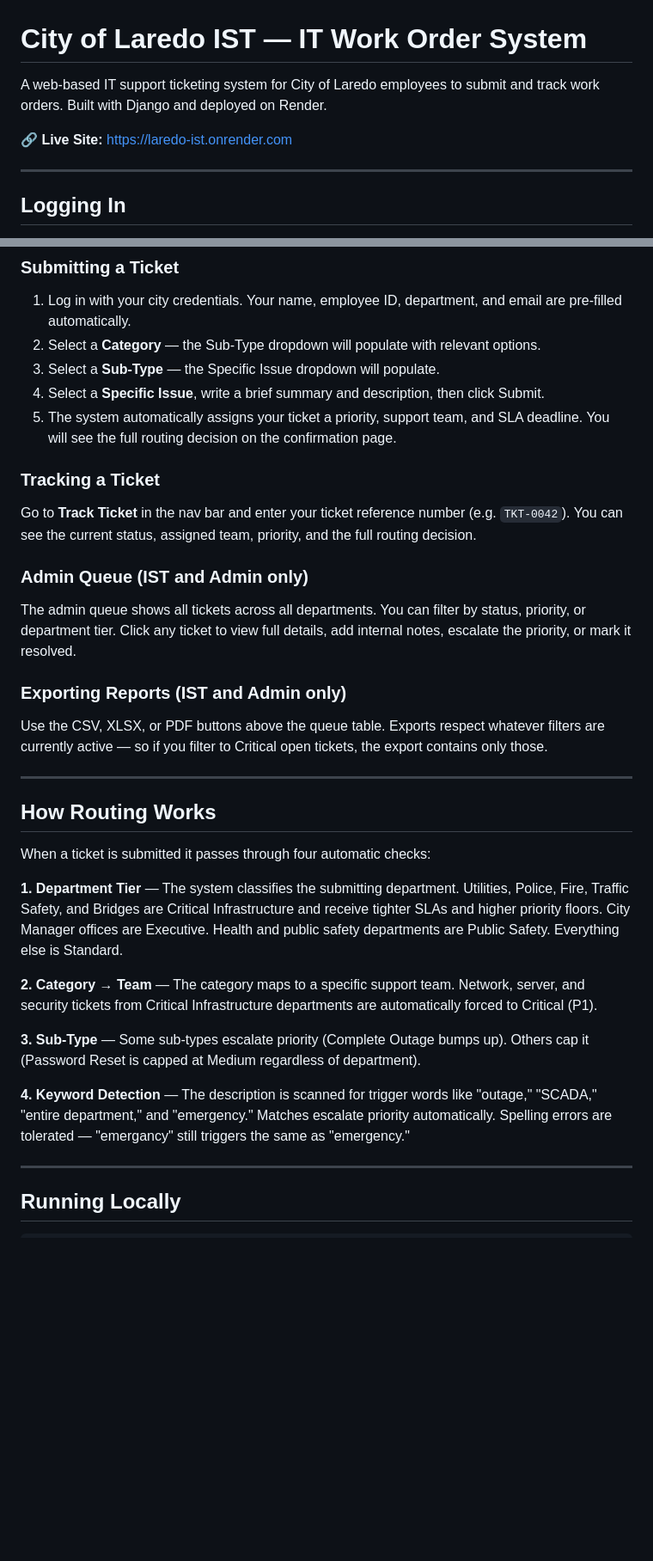
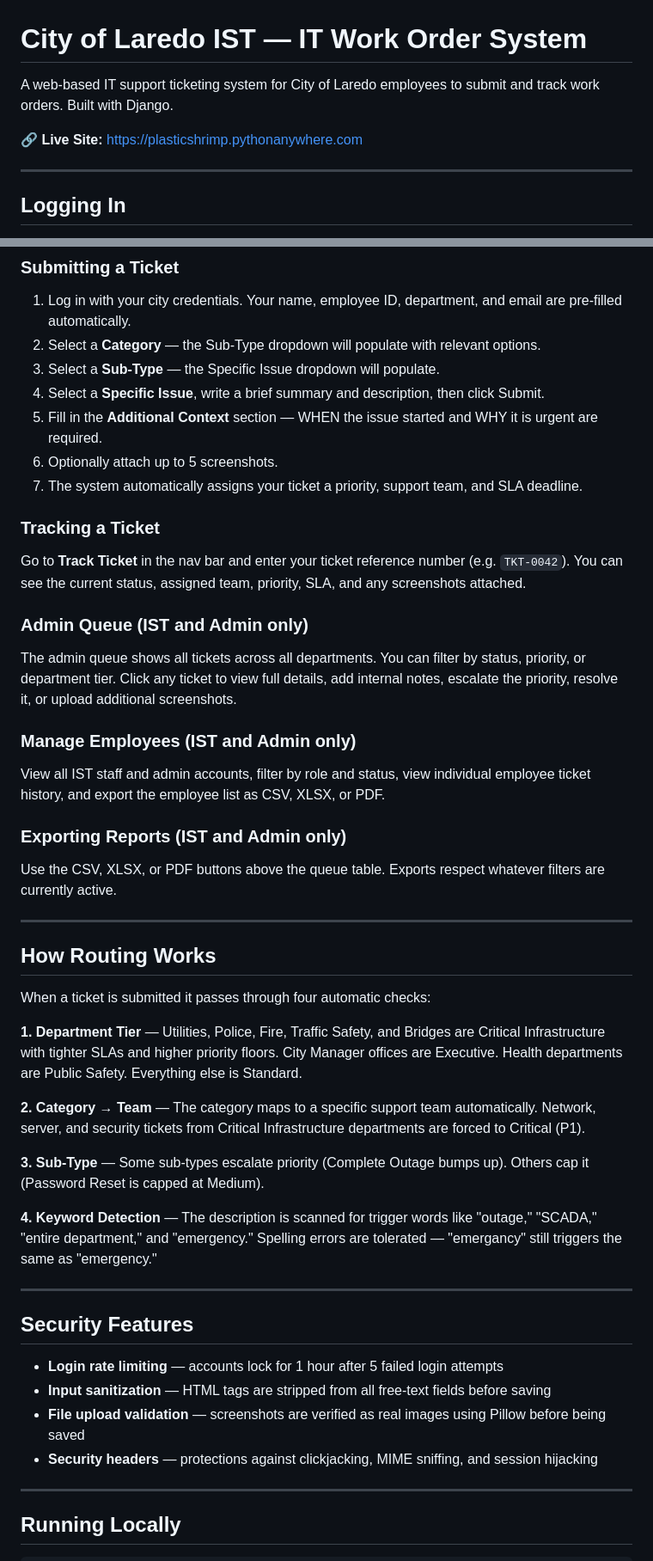
Before and after one commit to Alexander-Chavez97/IT-Workorder-System, a Markdown page: README.md, 2 parts joined by grey strips. Shown at 86% size. GitHub-like rendering; blank space fills up the shorter version.

Commit message:
Update README with live site URL and iteration 3 features

```diff
--- a/README.md
+++ b/README.md
@@ -1,8 +1,8 @@
 # City of Laredo IST — IT Work Order System
 
-A web-based IT support ticketing system for City of Laredo employees to submit and track work orders. Built with Django and deployed on Render.
+A web-based IT support ticketing system for City of Laredo employees to submit and track work orders. Built with Django.
 
-🔗 **Live Site:** https://laredo-ist.onrender.com
+🔗 **Live Site:** https://plasticshrimp.pythonanywhere.com
 
 ---
 
@@ -95,19 +96,25 @@ Password:     ISTadmin2024!
 2. Select a **Category** — the Sub-Type dropdown will populate with relevant options.
 3. Select a **Sub-Type** — the Specific Issue dropdown will populate.
 4. Select a **Specific Issue**, write a brief summary and description, then click Submit.
-5. The system automatically assigns your ticket a priority, support team, and SLA deadline. You will see the full routing decision on the confirmation page.
+5. Fill in the **Additional Context** section — WHEN the issue started and WHY it is urgent are required.
+6. Optionally attach up to 5 screenshots.
+7. The system automatically assigns your ticket a priority, support team, and SLA deadline.
 
 ### Tracking a Ticket
 
-Go to **Track Ticket** in the nav bar and enter your ticket reference number (e.g. `TKT-0042`). You can see the current status, assigned team, priority, and the full routing decision.
+Go to **Track Ticket** in the nav bar and enter your ticket reference number (e.g. `TKT-0042`). You can see the current status, assigned team, priority, SLA, and any screenshots attached.
 
 ### Admin Queue (IST and Admin only)
 
-The admin queue shows all tickets across all departments. You can filter by status, priority, or department tier. Click any ticket to view full details, add internal notes, escalate the priority, or mark it resolved.
+The admin queue shows all tickets across all departments. You can filter by status, priority, or department tier. Click any ticket to view full details, add internal notes, escalate the priority, resolve it, or upload additional screenshots.
+
+### Manage Employees (IST and Admin only)
+
+View all IST staff and admin accounts, filter by role and status, view individual employee ticket history, and export the employee list as CSV, XLSX, or PDF.
 
 ### Exporting Reports (IST and Admin only)
 
-Use the CSV, XLSX, or PDF buttons above the queue table. Exports respect whatever filters are currently active — so if you filter to Critical open tickets, the export contains only those.
+Use the CSV, XLSX, or PDF buttons above the queue table. Exports respect whatever filters are currently active.
 
 ---
 
@@ -115,13 +122,22 @@ Use the CSV, XLSX, or PDF buttons above the queue table. Exports respect whateve
 
 When a ticket is submitted it passes through four automatic checks:
 
-**1. Department Tier** — The system classifies the submitting department. Utilities, Police, Fire, Traffic Safety, and Bridges are Critical Infrastructure and receive tighter SLAs and higher priority floors. City Manager offices are Executive. Health and public safety departments are Public Safety. Everything else is Standard.
+**1. Department Tier** — Utilities, Police, Fire, Traffic Safety, and Bridges are Critical Infrastructure with tighter SLAs and higher priority floors. City Manager offices are Executive. Health departments are Public Safety. Everything else is Standard.
 
-**2. Category → Team** — The category maps to a specific support team. Network, server, and security tickets from Critical Infrastructure departments are automatically forced to Critical (P1).
+**2. Category → Team** — The category maps to a specific support team automatically. Network, server, and security tickets from Critical Infrastructure departments are forced to Critical (P1).
 
-**3. Sub-Type** — Some sub-types escalate priority (Complete Outage bumps up). Others cap it (Password Reset is capped at Medium regardless of department).
+**3. Sub-Type** — Some sub-types escalate priority (Complete Outage bumps up). Others cap it (Password Reset is capped at Medium).
 
-**4. Keyword Detection** — The description is scanned for trigger words like "outage," "SCADA," "entire department," and "emergency." Matches escalate priority automatically. Spelling errors are tolerated — "emergancy" still triggers the same as "emergency."
+**4. Keyword Detection** — The description is scanned for trigger words like "outage," "SCADA," "entire department," and "emergency." Spelling errors are tolerated — "emergancy" still triggers the same as "emergency."
+
+---
+
+## Security Features
+
+- **Login rate limiting** — accounts lock for 1 hour after 5 failed login attempts
+- **Input sanitization** — HTML tags are stripped from all free-text fields before saving
+- **File upload validation** — screenshots are verified as real images using Pillow before being saved
+- **Security headers** — protections against clickjacking, MIME sniffing, and session hijacking
 
 ---
 
```
Also changed, not shown: other parts of README.md (+18 -18 lines).
